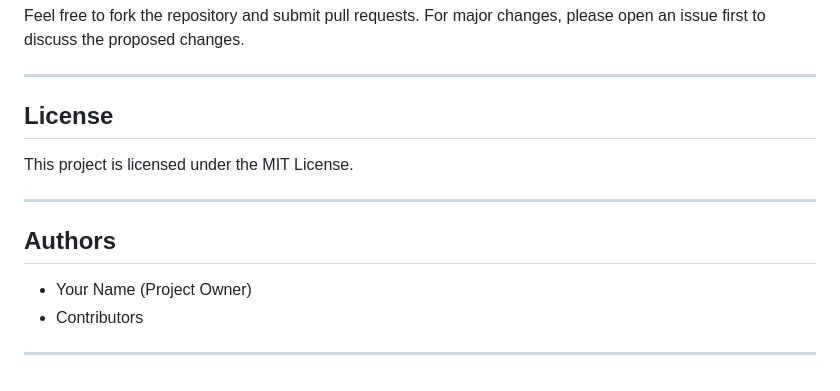
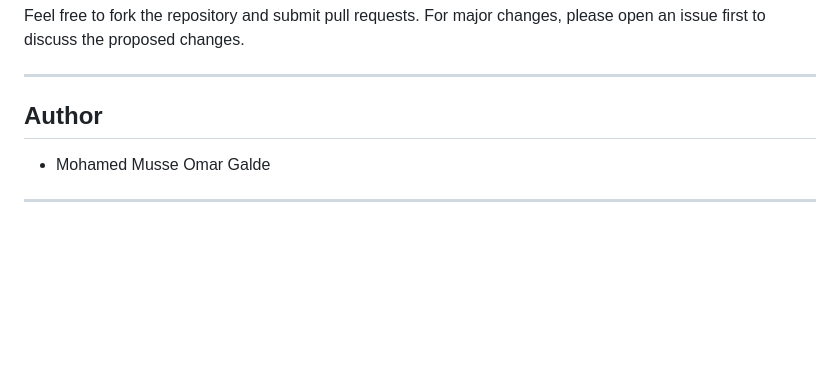
Before and after one commit to mgalde992/Task_Manager, a Markdown page: README.md, the part around the change. GitHub-like rendering; blank space fills up the shorter version.

```diff
--- a/README.md
+++ b/README.md
@@ -199,15 +199,8 @@ Feel free to fork the repository and submit pull requests. For major changes, pl
 
 ---
 
-## License
+## Author
 
-This project is licensed under the MIT License.
+- Mohamed Musse Omar Galde
 
 ---
-
-## Authors
-
-- Your Name (Project Owner)
-- Contributors
-
----
```
